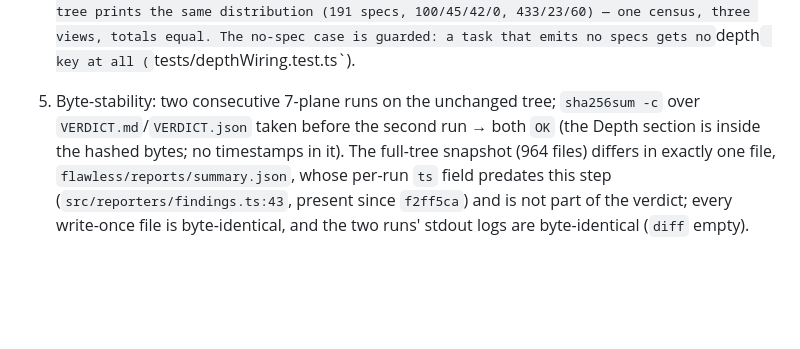
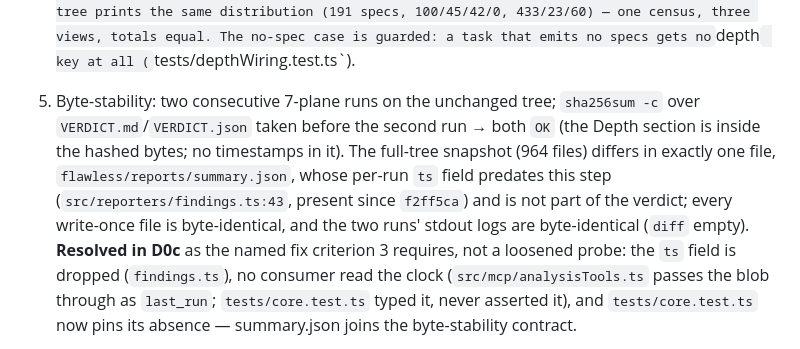
Before and after one commit to lariocpt/flawless-react, a Markdown page: docs/plans/PLAN-00-depth-measurement.md, the part around one of its changes. Rendered like a GitHub page; blank space fills up the shorter version.

```diff
--- a/docs/plans/PLAN-00-depth-measurement.md
+++ b/docs/plans/PLAN-00-depth-measurement.md
@@ -149,5 +149,5 @@ Measured 2026-11-05 on branch tip `e58888c` with `/tmp/opencode/fl-bintest-e5888
 
 4. Depth block on the pinned tree, present in both files and equal to the census. Decisive lines — `flawless/VERDICT.json`: `"depth": {"specs": 191, "T0": 100, "T1": 45, "T2": 42, "T3": 0, "testsClassified": 433, "testsUnclaimed": 23, "testsSkipped": 60}` on the `unit-browser` entry; `flawless/VERDICT.md`: `| \`unit-browser\` | 191 | 100 | 45 | 42 | 0 | 433 | 23 | 60 |`; `flawless/REPORT.md`: `191 spec(s) censused; 100 have T0 as their strongest tier; 433 test(s) classified, 23 unclaimed, 60 skipped.` And `bun run <repo>/scripts/depth-census.ts . --json <out>` over the same tree prints the same distribution (191 specs, 100/45/42/0, 433/23/60) — one census, three views, totals equal. The no-spec case is guarded: a task that emits no specs gets no `depth` key at all (`tests/depthWiring.test.ts`).
 
-5. Byte-stability: two consecutive 7-plane runs on the unchanged tree; `sha256sum -c` over `VERDICT.md`/`VERDICT.json` taken before the second run → both `OK` (the Depth section is inside the hashed bytes; no timestamps in it). The full-tree snapshot (964 files) differs in exactly one file, `flawless/reports/summary.json`, whose per-run `ts` field predates this step (`src/reporters/findings.ts:43`, present since `f2ff5ca`) and is not part of the verdict; every write-once file is byte-identical, and the two runs' stdout logs are byte-identical (`diff` empty).
+5. Byte-stability: two consecutive 7-plane runs on the unchanged tree; `sha256sum -c` over `VERDICT.md`/`VERDICT.json` taken before the second run → both `OK` (the Depth section is inside the hashed bytes; no timestamps in it). The full-tree snapshot (964 files) differs in exactly one file, `flawless/reports/summary.json`, whose per-run `ts` field predates this step (`src/reporters/findings.ts:43`, present since `f2ff5ca`) and is not part of the verdict; every write-once file is byte-identical, and the two runs' stdout logs are byte-identical (`diff` empty). **Resolved in D0c** as the named fix criterion 3 requires, not a loosened probe: the `ts` field is dropped (`findings.ts`), no consumer read the clock (`src/mcp/analysisTools.ts` passes the blob through as `last_run`; `tests/core.test.ts` typed it, never asserted it), and `tests/core.test.ts` now pins its absence — summary.json joins the byte-stability contract.
 
```
Also changed, not shown: other parts of docs/plans/PLAN-00-depth-measurement.md (+11 -1 lines).
